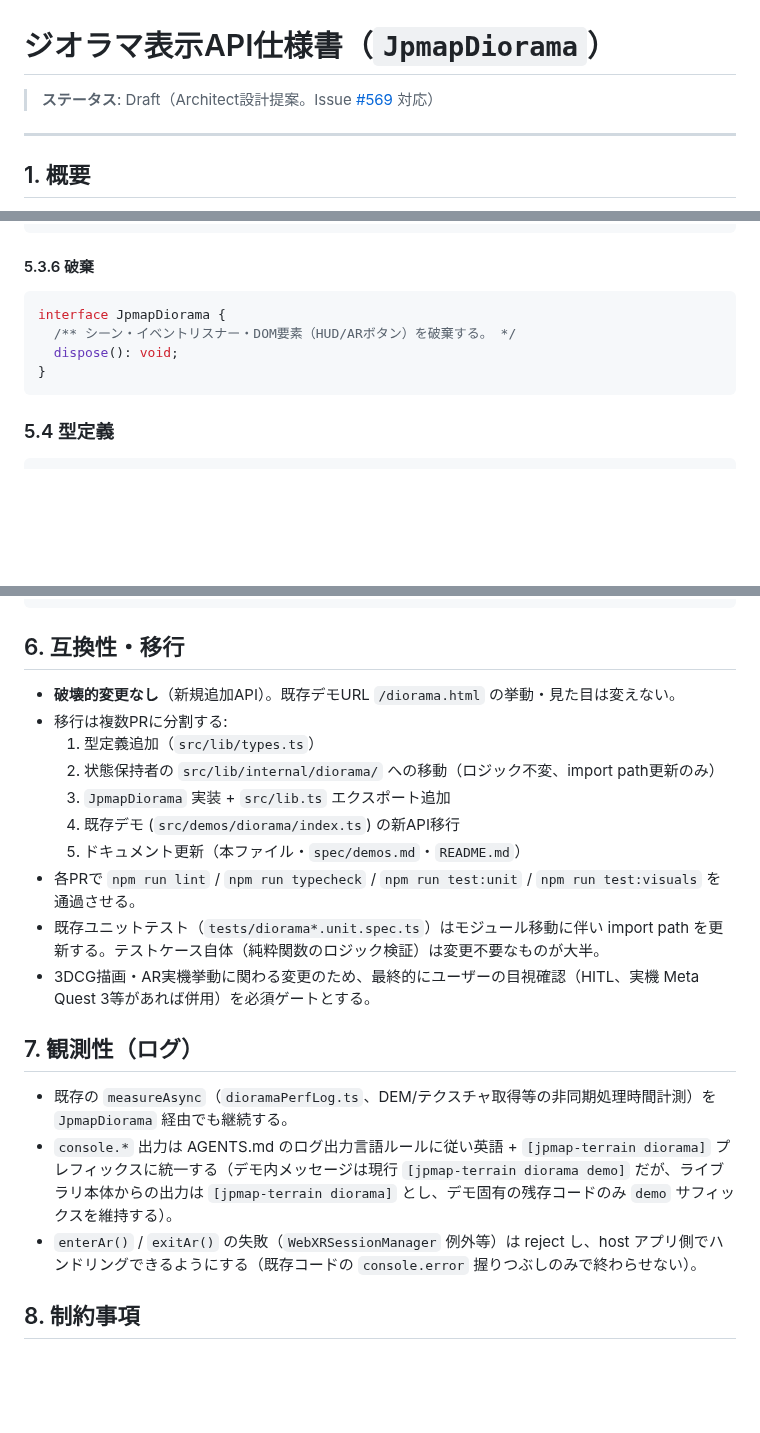
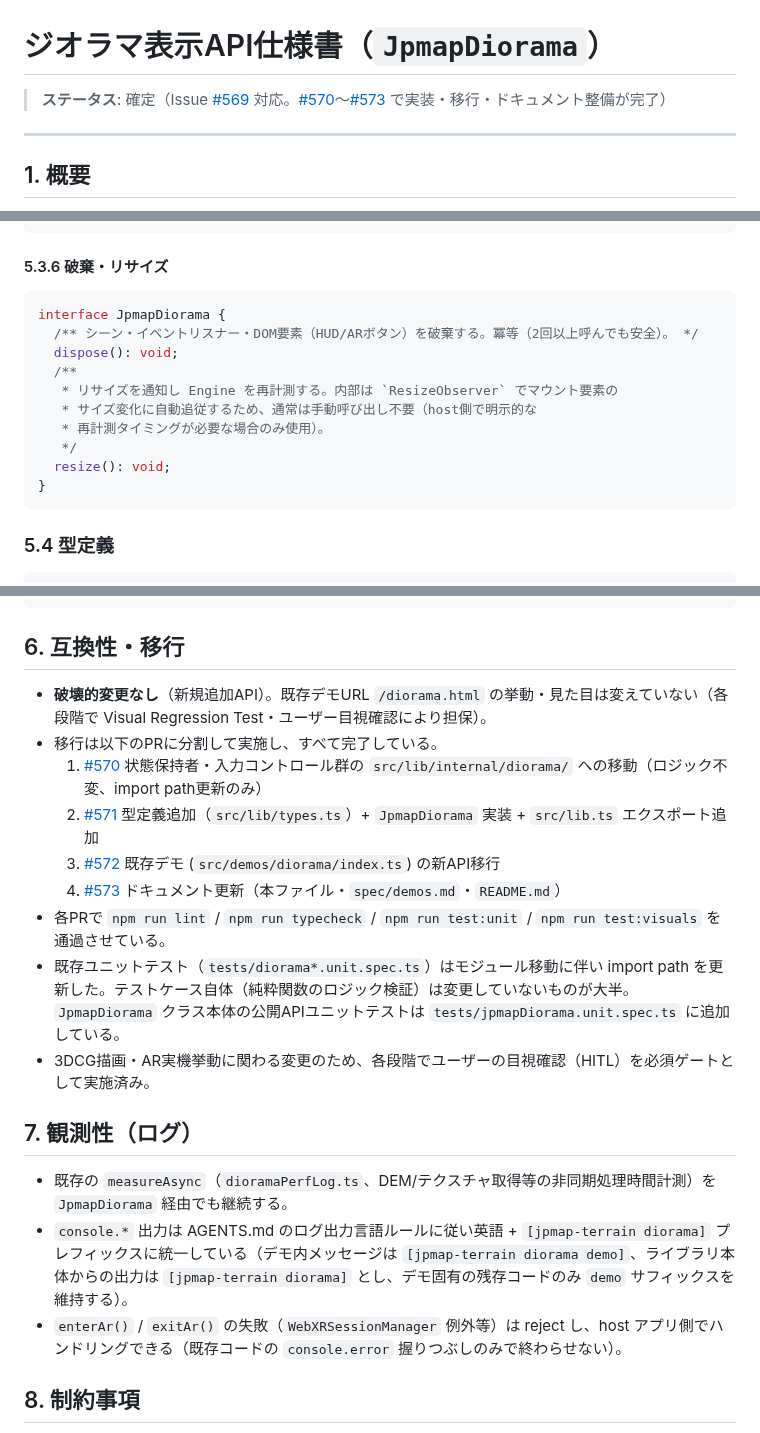
Before and after one commit to 8ga3/jpmap_terrain, a Markdown page: spec/diorama-api.md, 3 parts joined by grey strips. Rendered like a GitHub page; blank space fills up the shorter version.

````diff
--- a/spec/diorama-api.md
+++ b/spec/diorama-api.md
@@ -1,6 +1,6 @@
 # ジオラマ表示API仕様書（`JpmapDiorama`）
 
-> **ステータス**: Draft（Architect設計提案。Issue [#569](https://github.com/8ga3/jpmap_terrain/issues/569) 対応）
+> **ステータス**: 確定（Issue [#569](https://github.com/8ga3/jpmap_terrain/issues/569) 対応。[#570](https://github.com/8ga3/jpmap_terrain/issues/570)〜[#573](https://github.com/8ga3/jpmap_terrain/issues/573) で実装・移行・ドキュメント整備が完了）
 
 ---
 
@@ -159,12 +159,18 @@ interface JpmapDiorama {
 }
 ```
 
-#### 5.3.6 破棄
+#### 5.3.6 破棄・リサイズ
 
 ```typescript
 interface JpmapDiorama {
-  /** シーン・イベントリスナー・DOM要素（HUD/ARボタン）を破棄する。 */
+  /** シーン・イベントリスナー・DOM要素（HUD/ARボタン）を破棄する。冪等（2回以上呼んでも安全）。 */
   dispose(): void;
+  /**
+   * リサイズを通知し Engine を再計測する。内部は `ResizeObserver` でマウント要素の
+   * サイズ変化に自動追従するため、通常は手動呼び出し不要（host側で明示的な
+   * 再計測タイミングが必要な場合のみ使用）。
+   */
+  resize(): void;
 }
 ```
 
@@ -233,22 +239,21 @@ if (await diorama.isArSupported()) {
 
 ## 6. 互換性・移行
 
-- **破壊的変更なし**（新規追加API）。既存デモURL `/diorama.html` の挙動・見た目は変えない。
-- 移行は複数PRに分割する:
-  1. 型定義追加（`src/lib/types.ts`）
-  2. 状態保持者の `src/lib/internal/diorama/` への移動（ロジック不変、import path更新のみ）
-  3. `JpmapDiorama` 実装 + `src/lib.ts` エクスポート追加
-  4. 既存デモ (`src/demos/diorama/index.ts`) の新API移行
-  5. ドキュメント更新（本ファイル・`spec/demos.md`・`README.md`）
-- 各PRで `npm run lint` / `npm run typecheck` / `npm run test:unit` / `npm run test:visuals` を通過させる。
-- 既存ユニットテスト（`tests/diorama*.unit.spec.ts`）はモジュール移動に伴い import path を更新する。テストケース自体（純粋関数のロジック検証）は変更不要なものが大半。
-- 3DCG描画・AR実機挙動に関わる変更のため、最終的にユーザーの目視確認（HITL、実機 Meta Quest 3等があれば併用）を必須ゲートとする。
+- **破壊的変更なし**（新規追加API）。既存デモURL `/diorama.html` の挙動・見た目は変えていない（各段階で Visual Regression Test・ユーザー目視確認により担保）。
+- 移行は以下のPRに分割して実施し、すべて完了している。
+  1. [#570](https://github.com/8ga3/jpmap_terrain/issues/570) 状態保持者・入力コントロール群の `src/lib/internal/diorama/` への移動（ロジック不変、import path更新のみ）
+  2. [#571](https://github.com/8ga3/jpmap_terrain/issues/571) 型定義追加（`src/lib/types.ts`）+ `JpmapDiorama` 実装 + `src/lib.ts` エクスポート追加
+  3. [#572](https://github.com/8ga3/jpmap_terrain/issues/572) 既存デモ (`src/demos/diorama/index.ts`) の新API移行
+  4. [#573](https://github.com/8ga3/jpmap_terrain/issues/573) ドキュメント更新（本ファイル・`spec/demos.md`・`README.md`）
+- 各PRで `npm run lint` / `npm run typecheck` / `npm run test:unit` / `npm run test:visuals` を通過させている。
+- 既存ユニットテスト（`tests/diorama*.unit.spec.ts`）はモジュール移動に伴い import path を更新した。テストケース自体（純粋関数のロジック検証）は変更していないものが大半。`JpmapDiorama` クラス本体の公開APIユニットテストは `tests/jpmapDiorama.unit.spec.ts` に追加している。
+- 3DCG描画・AR実機挙動に関わる変更のため、各段階でユーザーの目視確認（HITL）を必須ゲートとして実施済み。
 
 ## 7. 観測性（ログ）
 
 - 既存の `measureAsync`（`dioramaPerfLog.ts`、DEM/テクスチャ取得等の非同期処理時間計測）を `JpmapDiorama` 経由でも継続する。
-- `console.*` 出力は AGENTS.md のログ出力言語ルールに従い英語 + `[jpmap-terrain diorama]` プレフィックスに統一する（デモ内メッセージは現行 `[jpmap-terrain diorama demo]` だが、ライブラリ本体からの出力は `[jpmap-terrain diorama]` とし、デモ固有の残存コードのみ `demo` サフィックスを維持する）。
-- `enterAr()` / `exitAr()` の失敗（`WebXRSessionManager` 例外等）は reject し、host アプリ側でハンドリングできるようにする（既存コードの `console.error` 握りつぶしのみで終わらせない）。
+- `console.*` 出力は AGENTS.md のログ出力言語ルールに従い英語 + `[jpmap-terrain diorama]` プレフィックスに統一している（デモ内メッセージは `[jpmap-terrain diorama demo]`、ライブラリ本体からの出力は `[jpmap-terrain diorama]` とし、デモ固有の残存コードのみ `demo` サフィックスを維持する）。
+- `enterAr()` / `exitAr()` の失敗（`WebXRSessionManager` 例外等）は reject し、host アプリ側でハンドリングできる（既存コードの `console.error` 握りつぶしのみで終わらせない）。
 
 ## 8. 制約事項
 
````
Also changed, not shown: other parts of spec/diorama-api.md (+4 -4 lines), README.md (+30 -0 lines), spec/demos.md (+4 -2 lines).
